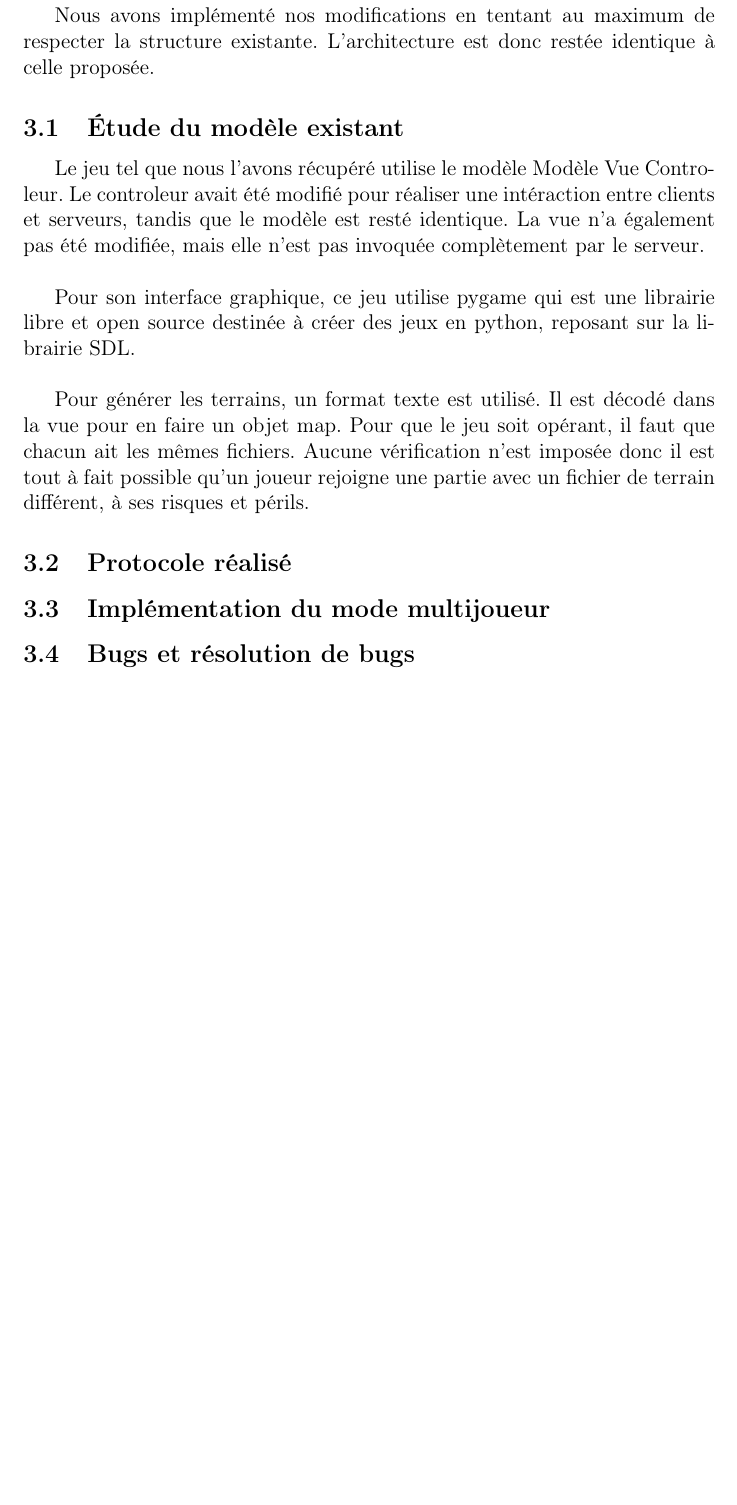
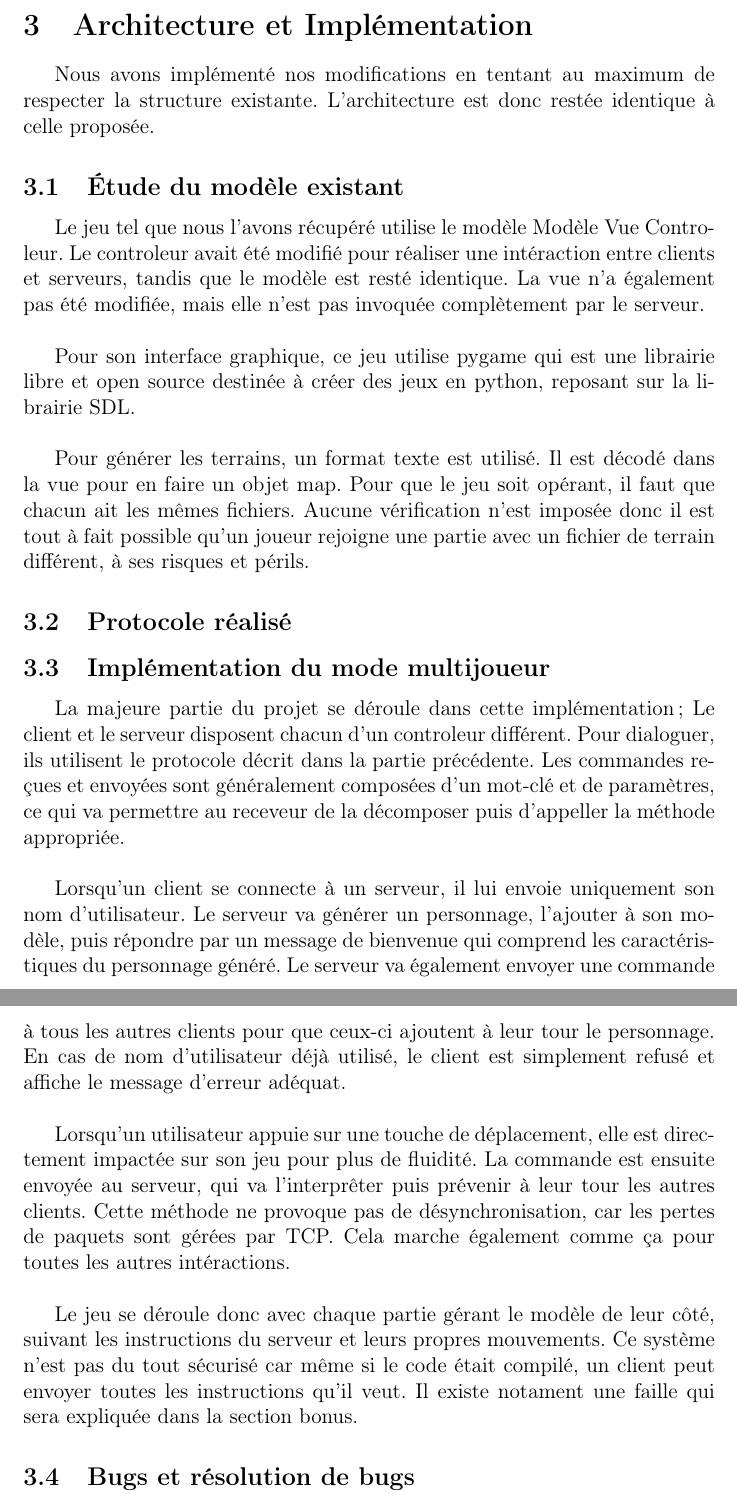
Before and after one commit to Adrriii/Bomberman, a LaTeX document (rapport/rapport.tex): part of page 5 of 6 before the commit and two parts of pages 5 and 6 of 7 after it, the two joined at a grey line, cut at the place of the change, the shorter picture padded with empty space. Compiled offline with pdfLaTeX.

Commit message:
Implémentation du mode multijoueur

```diff
--- a/rapport/rapport.tex
+++ b/rapport/rapport.tex
@@ -77,6 +77,16 @@ Pour générer les terrains, un format texte est utilisé. Il est décodé dans
 
 \subsection{Implémentation du mode multijoueur}
 
+La majeure partie du projet se déroule dans cette implémentation ; Le client et le serveur disposent chacun d'un controleur différent. Pour dialoguer, ils utilisent le protocole décrit dans la partie précédente. Les commandes reçues et envoyées sont généralement composées d'un mot-clé et de paramètres, ce qui va permettre au receveur de la décomposer puis d'appeller la méthode appropriée.
+\\
+
+Lorsqu'un client se connecte à un serveur, il lui envoie uniquement son nom d'utilisateur. Le serveur va générer un personnage, l'ajouter à son modèle, puis répondre par un message de bienvenue qui comprend les caractéristiques du personnage généré. Le serveur va également envoyer une commande à tous les autres clients pour que ceux-ci ajoutent à leur tour le personnage. En cas de nom d'utilisateur déjà utilisé, le client est simplement refusé et affiche le message d'erreur adéquat.
+\\
+
+Lorsqu'un utilisateur appuie sur une touche de déplacement, elle est directement impactée sur son jeu pour plus de fluidité. La commande est ensuite envoyée au serveur, qui va l'interprêter puis prévenir à leur tour les autres clients. Cette méthode ne provoque pas de désynchronisation, car les pertes de paquets sont gérées par TCP. Cela marche également comme ça pour toutes les autres intéractions.
+\\
+
+Le jeu se déroule donc avec chaque partie gérant le modèle de leur côté, suivant les instructions du serveur et leurs propres mouvements. Ce système n'est pas du tout sécurisé car même si le code était compilé, un client peut envoyer toutes les instructions qu'il veut. Il existe notament une faille qui sera expliquée dans la section bonus.
 \subsection{Bugs et résolution de bugs}
 
 \subsection{Ajout de bonus}
```
